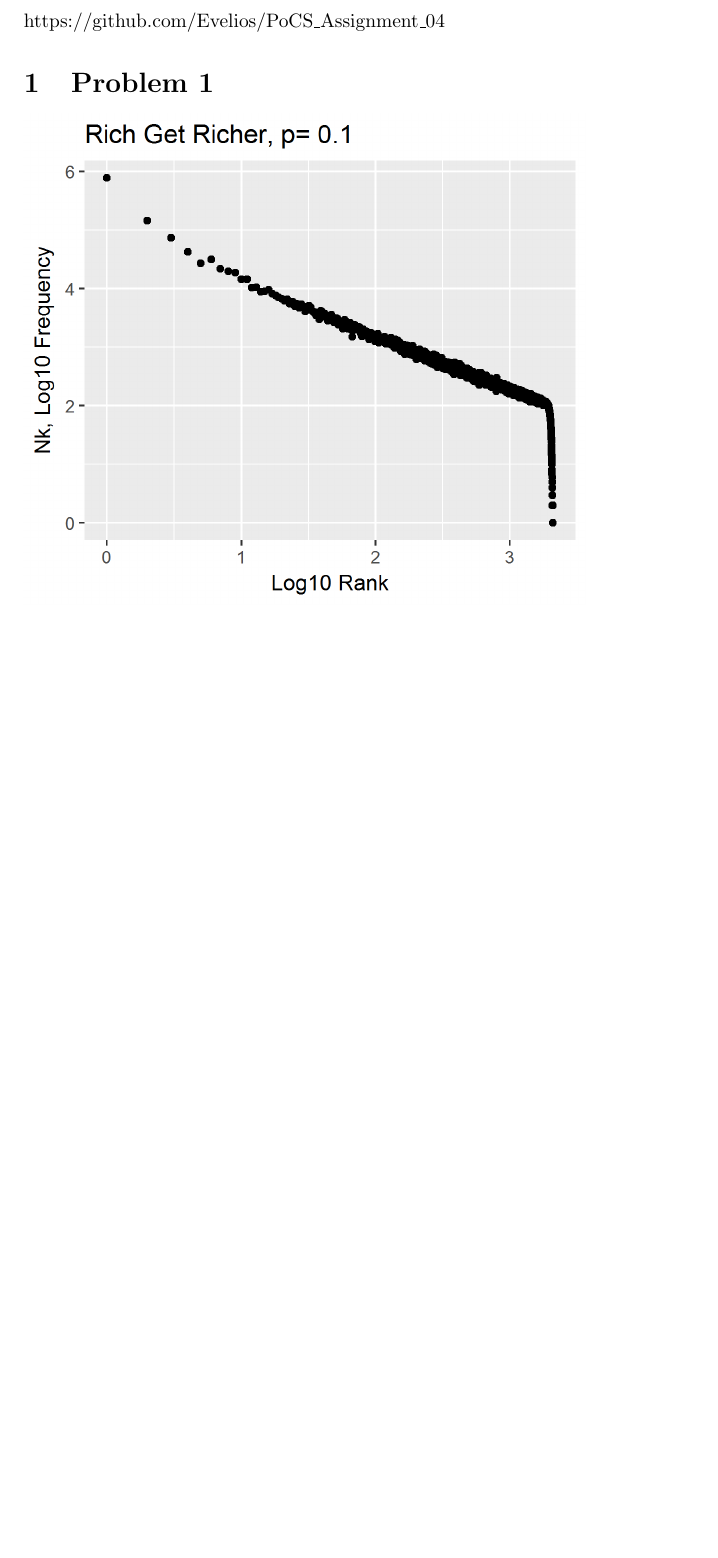
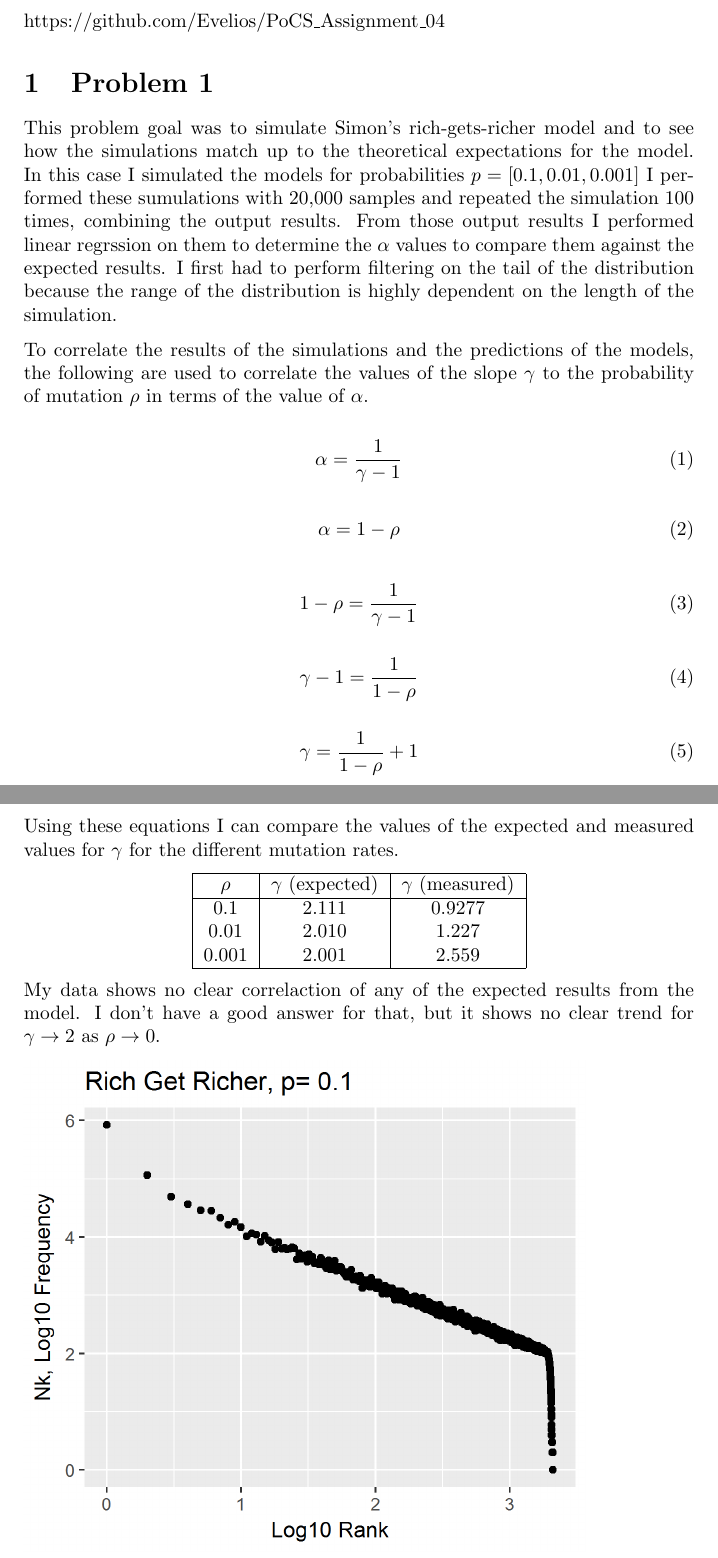
Before and after one commit to Evelios/POCS_Assignment_04, a LaTeX document (latex/main.tex, which reads latex/problem1.tex): part of page 1 of 7 before the commit and two parts of pages 1 and 2 of 9 after it, the two joined at a grey line, cut so that both start at the same text, the shorter picture padded with empty space. Compiled offline with pdfLaTeX.

Commit message:
Progress on Problem 1

```diff
--- a/latex/problem1.tex
+++ b/latex/problem1.tex
@@ -0,0 +1,52 @@
+This problem goal was to simulate Simon's rich-gets-richer model and to see how the simulations match up to the theoretical expectations for the model. In this case I simulated the models for probabilities $p=[0.1, 0.01, 0.001]$ I performed these sumulations with 20,000 samples and repeated the simulation 100 times, combining the output results. From those output results I performed linear regrssion on them to determine the $\alpha$ values to compare them against the expected results. I first had to perform filtering on the tail of the distribution because the range of the distribution is highly dependent on the length of the simulation.
+
+To correlate the results of the simulations and the predictions of the models, the following are used to correlate the values of the slope $\gamma$ to the probability of mutation $\rho$  in terms of the value of $\alpha$.
+
+\[
+  \alpha =
+  \frac{1}{\gamma - 1}
+  \addtag
+\]
+
+\[
+  \alpha =
+  1 - \rho
+  \addtag
+\]
+
+\[
+  1 - \rho
+  =
+  \frac{1}{\gamma - 1}
+  \addtag
+\]
+
+\[
+  \gamma - 1
+  =
+  \frac{1}{1 - \rho}
+  \addtag
+\]
+
+\[
+  \gamma
+  =
+  \frac{1}{1 - \rho} + 1
+  \addtag
+\]
+
+Using these equations I can compare the values of the expected and measured values for $\gamma$ for the different mutation rates.
+
+\begin{center}
+\begin{tabular}{| c | c | c |}
+  \hline
+  $\rho$ & $\gamma$ (expected) & $\gamma$ (measured) \\
+  \hline
+  0.1   & 2.111 & 0.9277 \\
+  0.01  & 2.010 & 1.227  \\
+  0.001 & 2.001 & 2.559  \\
+  \hline
+\end{tabular}
+\end{center}
+
+My data shows no clear correlaction of any of the expected results from the model. I don't have a good answer for that, but it shows no clear trend for $\gamma \to 2$ as $\rho \to 0$.
```
Also changed, not shown: images/Problem1_p0_001.png, images/Problem1_p0_001_lm.png (added), images/Problem1_p0_01.png, images/Problem1_p0_01_lm.png (added), images/Problem1_p0_1.png, images/Problem1_p0_1_lm.png (added), latex/main.pdf, latex/problem1.tex (9 more changed lines), 6 other files.
